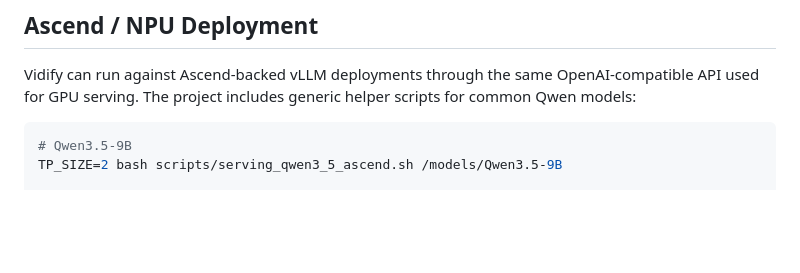
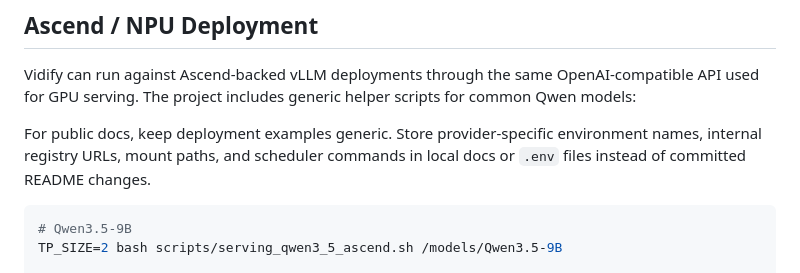
Before and after one commit to shepnerd/vidify, a Markdown page: README.md, the part around the change. GitHub-like rendering; blank space fills up the shorter version.

Commit message:
update readme deployment guidance

````diff
--- a/README.md
+++ b/README.md
@@ -609,6 +609,10 @@ Vidify can run against Ascend-backed vLLM deployments through the same
 OpenAI-compatible API used for GPU serving. The project includes generic helper
 scripts for common Qwen models:
 
+For public docs, keep deployment examples generic. Store provider-specific
+environment names, internal registry URLs, mount paths, and scheduler commands
+in local docs or `.env` files instead of committed README changes.
+
 ```bash
 # Qwen3.5-9B
 TP_SIZE=2 bash scripts/serving_qwen3_5_ascend.sh /models/Qwen3.5-9B
````
